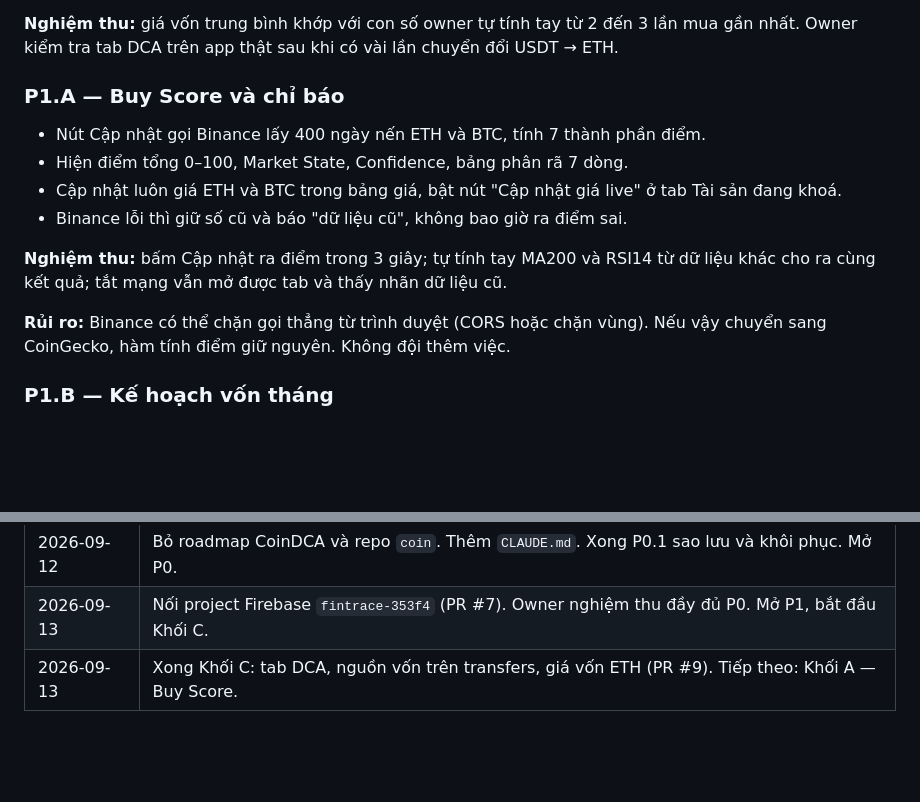
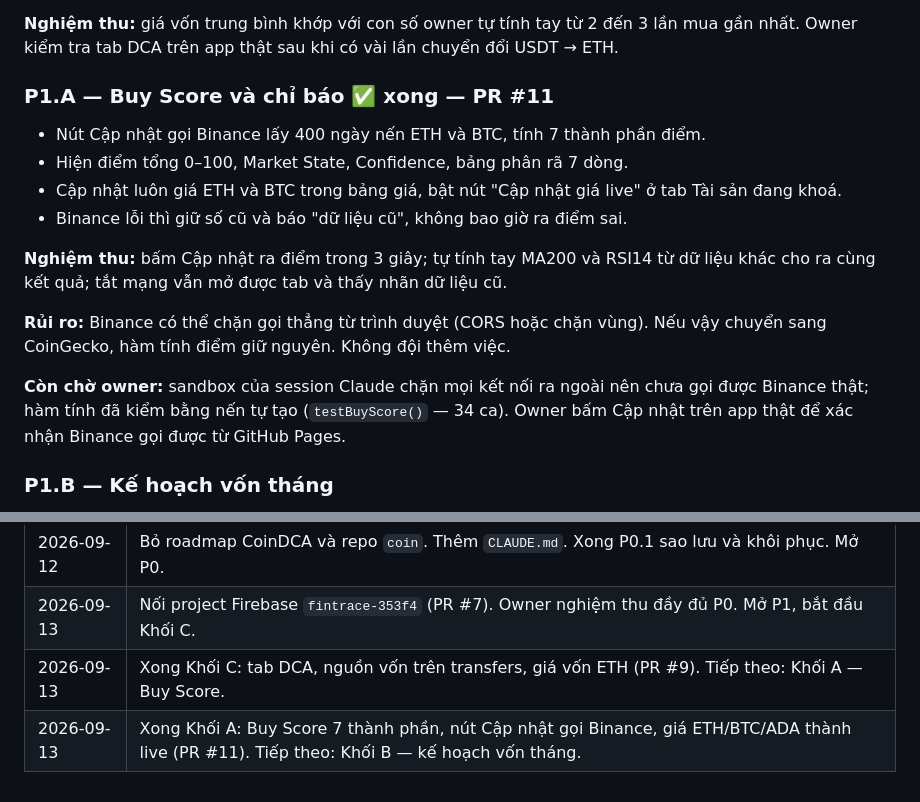
Before and after one commit to hoangvinhkta-creator/Finance, a Markdown page: ROADMAP.md, 2 parts joined by grey strips. Drawn GitHub-style; blank space fills up the shorter version.

Commit message:
Đánh dấu P1.A xong trong ROADMAP.md
Co-Authored-By: Claude Opus 5 <noreply@anthropic.com>
Claude-Session: https://claude.ai/code/session_01H1MPwvtgHrrxYYfzXLFYVk

```diff
--- a/ROADMAP.md
+++ b/ROADMAP.md
@@ -57,7 +57,7 @@ Chỉ dùng dữ liệu đã có, không gọi mạng. Làm trước vì có íc
 
 **Nghiệm thu:** giá vốn trung bình khớp với con số owner tự tính tay từ 2 đến 3 lần mua gần nhất. Owner kiểm tra tab DCA trên app thật sau khi có vài lần chuyển đổi USDT → ETH.
 
-### P1.A — Buy Score và chỉ báo
+### P1.A — Buy Score và chỉ báo ✅ xong — PR #11
 
 - Nút Cập nhật gọi Binance lấy 400 ngày nến ETH và BTC, tính 7 thành phần điểm.
 - Hiện điểm tổng 0–100, Market State, Confidence, bảng phân rã 7 dòng.
@@ -67,6 +67,8 @@ Chỉ dùng dữ liệu đã có, không gọi mạng. Làm trước vì có íc
 **Nghiệm thu:** bấm Cập nhật ra điểm trong 3 giây; tự tính tay MA200 và RSI14 từ dữ liệu khác cho ra cùng kết quả; tắt mạng vẫn mở được tab và thấy nhãn dữ liệu cũ.
 
 **Rủi ro:** Binance có thể chặn gọi thẳng từ trình duyệt (CORS hoặc chặn vùng). Nếu vậy chuyển sang CoinGecko, hàm tính điểm giữ nguyên. Không đội thêm việc.
+
+**Còn chờ owner:** sandbox của session Claude chặn mọi kết nối ra ngoài nên chưa gọi được Binance thật; hàm tính đã kiểm bằng nến tự tạo (`testBuyScore()` — 34 ca). Owner bấm Cập nhật trên app thật để xác nhận Binance gọi được từ GitHub Pages.
 
 ### P1.B — Kế hoạch vốn tháng
 
@@ -117,3 +119,4 @@ Tự động đặt lệnh mua bán, đòn bẩy, dự đoán giá, nhiều coin
 | 2026-09-12 | Bỏ roadmap CoinDCA và repo `coin`. Thêm `CLAUDE.md`. Xong P0.1 sao lưu và khôi phục. Mở P0. |
 | 2026-09-13 | Nối project Firebase `fintrace-353f4` (PR #7). Owner nghiệm thu đầy đủ P0. Mở P1, bắt đầu Khối C. |
 | 2026-09-13 | Xong Khối C: tab DCA, nguồn vốn trên transfers, giá vốn ETH (PR #9). Tiếp theo: Khối A — Buy Score. |
+| 2026-09-13 | Xong Khối A: Buy Score 7 thành phần, nút Cập nhật gọi Binance, giá ETH/BTC/ADA thành live (PR #11). Tiếp theo: Khối B — kế hoạch vốn tháng. |
```
